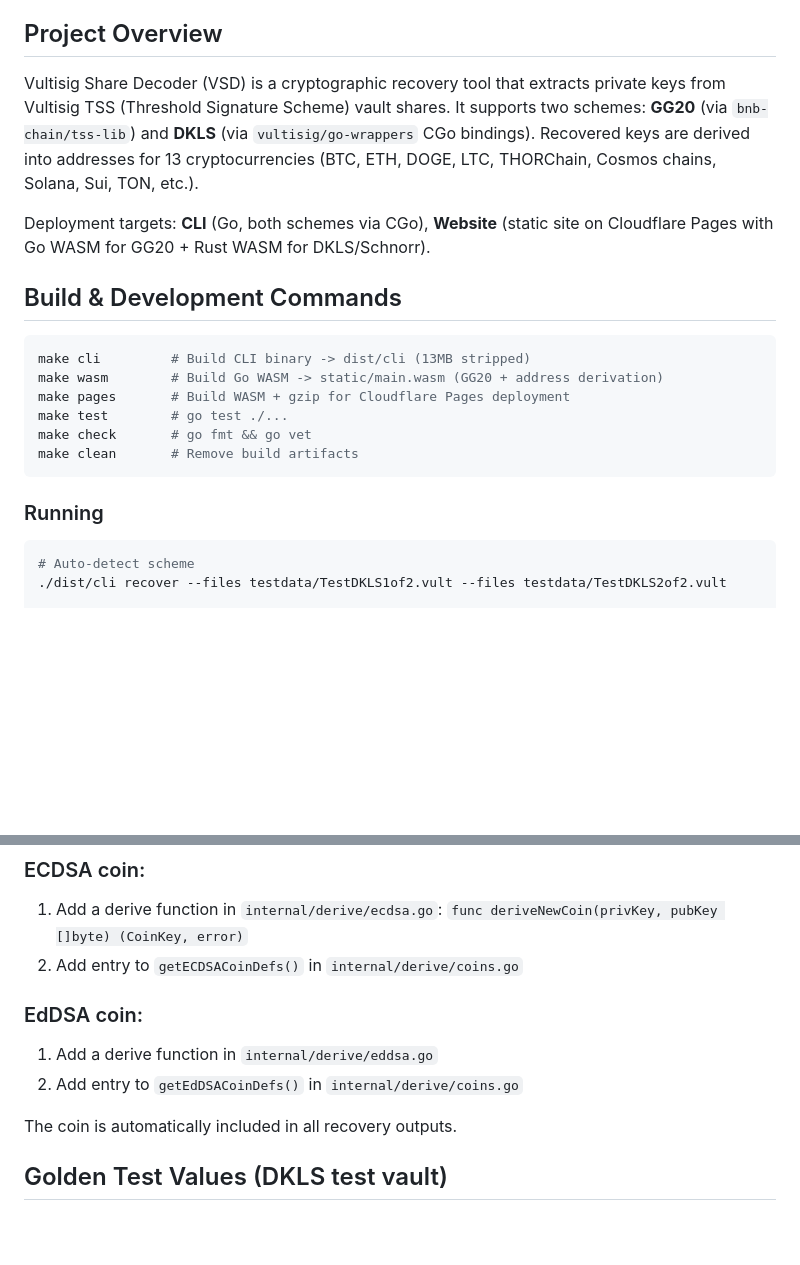
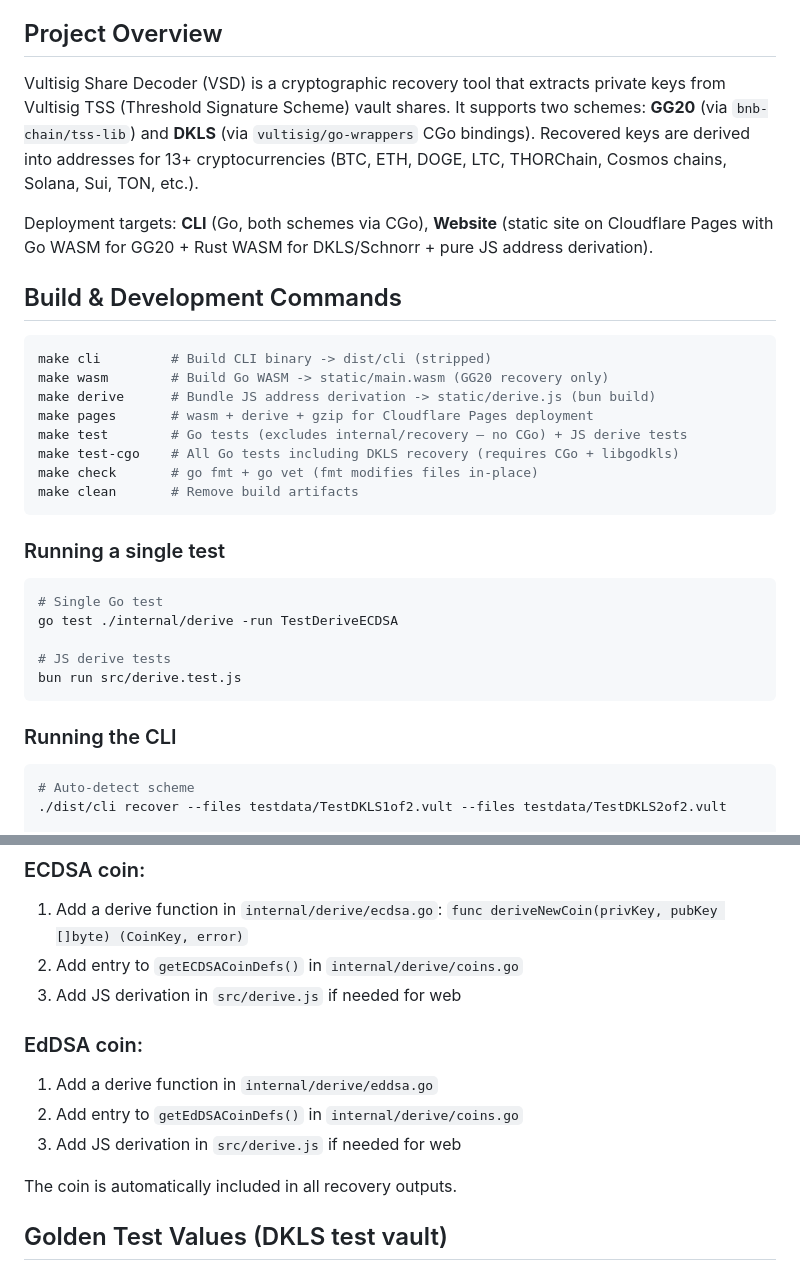
Before and after one commit to SxMShaDoW/Vultisig-Share-Decoder, a Markdown page: CLAUDE.md, 2 parts joined by grey strips. Drawn GitHub-style; blank space fills up the shorter version.

````diff
--- a/CLAUDE.md
+++ b/CLAUDE.md
@@ -4,22 +4,34 @@ This file provides guidance to Claude Code (claude.ai/code) when working with co
 
 ## Project Overview
 
-Vultisig Share Decoder (VSD) is a cryptographic recovery tool that extracts private keys from Vultisig TSS (Threshold Signature Scheme) vault shares. It supports two schemes: **GG20** (via `bnb-chain/tss-lib`) and **DKLS** (via `vultisig/go-wrappers` CGo bindings). Recovered keys are derived into addresses for 13 cryptocurrencies (BTC, ETH, DOGE, LTC, THORChain, Cosmos chains, Solana, Sui, TON, etc.).
+Vultisig Share Decoder (VSD) is a cryptographic recovery tool that extracts private keys from Vultisig TSS (Threshold Signature Scheme) vault shares. It supports two schemes: **GG20** (via `bnb-chain/tss-lib`) and **DKLS** (via `vultisig/go-wrappers` CGo bindings). Recovered keys are derived into addresses for 13+ cryptocurrencies (BTC, ETH, DOGE, LTC, THORChain, Cosmos chains, Solana, Sui, TON, etc.).
 
-Deployment targets: **CLI** (Go, both schemes via CGo), **Website** (static site on Cloudflare Pages with Go WASM for GG20 + Rust WASM for DKLS/Schnorr).
+Deployment targets: **CLI** (Go, both schemes via CGo), **Website** (static site on Cloudflare Pages with Go WASM for GG20 + Rust WASM for DKLS/Schnorr + pure JS address derivation).
 
 ## Build & Development Commands
 
 ```bash
-make cli         # Build CLI binary -> dist/cli (13MB stripped)
-make wasm        # Build Go WASM -> static/main.wasm (GG20 + address derivation)
-make pages       # Build WASM + gzip for Cloudflare Pages deployment
-make test        # go test ./...
-make check       # go fmt && go vet
+make cli         # Build CLI binary -> dist/cli (stripped)
+make wasm        # Build Go WASM -> static/main.wasm (GG20 recovery only)
+make derive      # Bundle JS address derivation -> static/derive.js (bun build)
+make pages       # wasm + derive + gzip for Cloudflare Pages deployment
+make test        # Go tests (excludes internal/recovery — no CGo) + JS derive tests
+make test-cgo    # All Go tests including DKLS recovery (requires CGo + libgodkls)
+make check       # go fmt + go vet (fmt modifies files in-place)
 make clean       # Remove build artifacts
 ```
 
-### Running
+### Running a single test
+
+```bash
+# Single Go test
+go test ./internal/derive -run TestDeriveECDSA
+
+# JS derive tests
+bun run src/derive.test.js
+```
+
+### Running the CLI
 
 ```bash
 # Auto-detect scheme
@@ -90,10 +118,12 @@ Located in `testdata/`:
 ### ECDSA coin:
 1. Add a derive function in `internal/derive/ecdsa.go`: `func deriveNewCoin(privKey, pubKey []byte) (CoinKey, error)`
 2. Add entry to `getECDSACoinDefs()` in `internal/derive/coins.go`
+3. Add JS derivation in `src/derive.js` if needed for web
 
 ### EdDSA coin:
 1. Add a derive function in `internal/derive/eddsa.go`
 2. Add entry to `getEdDSACoinDefs()` in `internal/derive/coins.go`
+3. Add JS derivation in `src/derive.js` if needed for web
 
 The coin is automatically included in all recovery outputs.
 
````
Also changed, not shown: other parts of CLAUDE.md (+27 -11 lines).
